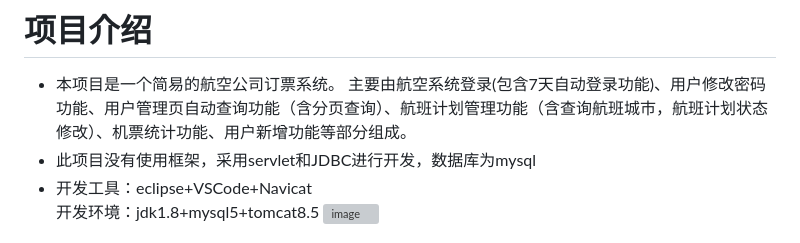
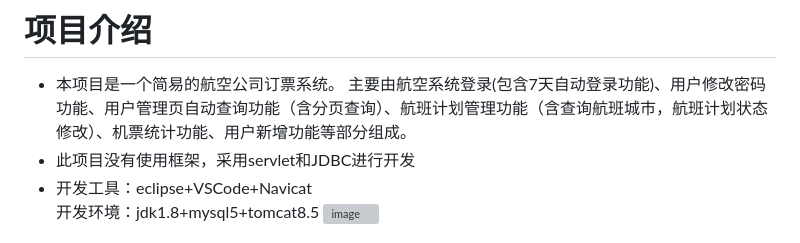
Before and after one commit to dianyuting/SunshineAirlines, a Markdown page: README.md, the part around the change. Rendered like a GitHub page; grey boxes are pictures that could not be loaded.

```diff
--- a/README.md
+++ b/README.md
@@ -1,7 +1,7 @@
 # 项目介绍
 * 本项目是一个简易的航空公司订票系统。
 主要由航空系统登录(包含7天自动登录功能)、用户修改密码功能、用户管理页自动查询功能（含分页查询）、航班计划管理功能（含查询航班城市，航班计划状态修改）、机票统计功能、用户新增功能等部分组成。
-* 此项目没有使用框架，采用servlet和JDBC进行开发，数据库为mysql
+* 此项目没有使用框架，采用servlet和JDBC进行开发
 * 开发工具：eclipse+VSCode+Navicat<br>
 开发环境：jdk1.8+mysql5+tomcat8.5
 ![image](https://github.com/user-attachments/assets/c8cf4f00-0940-4a00-892c-b490e83b9770)
```
